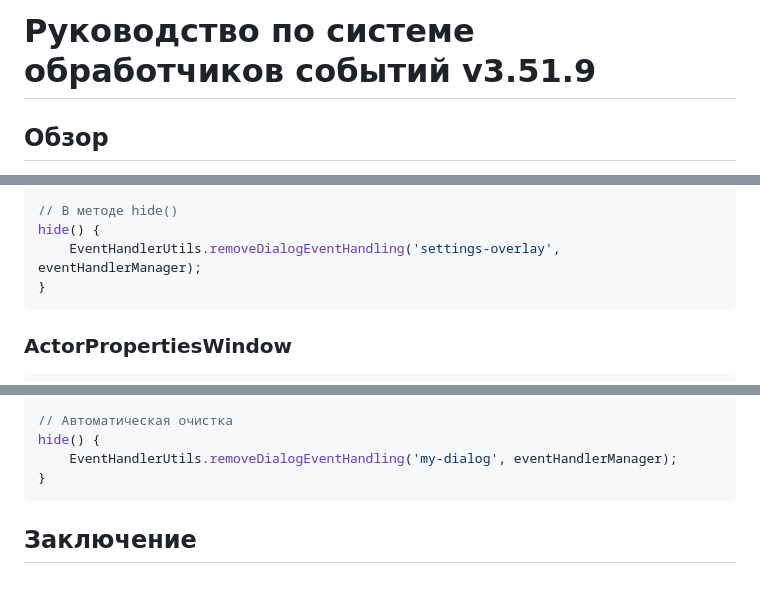
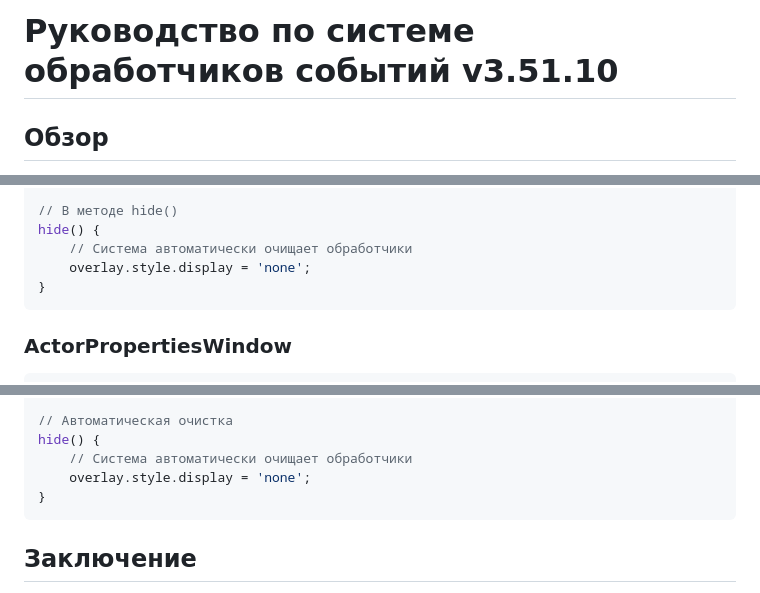
Before and after one commit to anurbis-dev/levelDesigner, a Markdown page: docs/EVENT_HANDLER_SYSTEM.md, 3 parts joined by grey strips. Drawn GitHub-style.

````diff
--- a/docs/EVENT_HANDLER_SYSTEM.md
+++ b/docs/EVENT_HANDLER_SYSTEM.md
@@ -1,4 +1,4 @@
-# Руководство по системе обработчиков событий v3.51.9
+# Руководство по системе обработчиков событий v3.51.10
 
 ## Обзор
 
@@ -601,7 +602,8 @@ setupNewEventHandlers() {
 
 // В методе hide()
 hide() {
-    EventHandlerUtils.removeDialogEventHandling('settings-overlay', eventHandlerManager);
+    // Система автоматически очищает обработчики
+    overlay.style.display = 'none';
 }
 ```
 
@@ -818,7 +820,8 @@ setupNewEventHandlers() {
 
 // Автоматическая очистка
 hide() {
-    EventHandlerUtils.removeDialogEventHandling('my-dialog', eventHandlerManager);
+    // Система автоматически очищает обработчики
+    overlay.style.display = 'none';
 }
 ```
 
````
Also changed, not shown: other parts of docs/EVENT_HANDLER_SYSTEM.md (+16 -15 lines).
